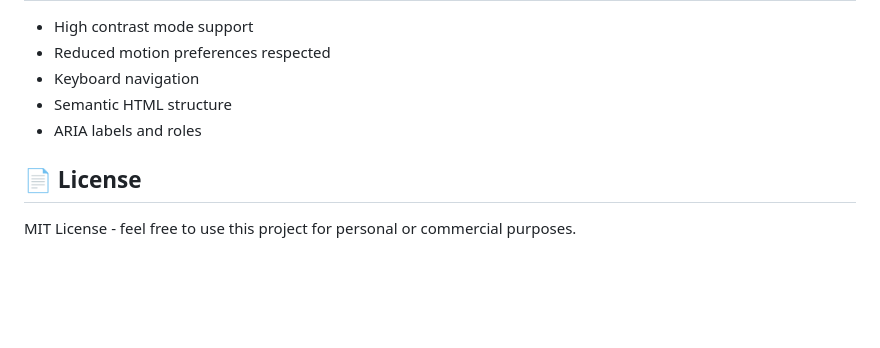
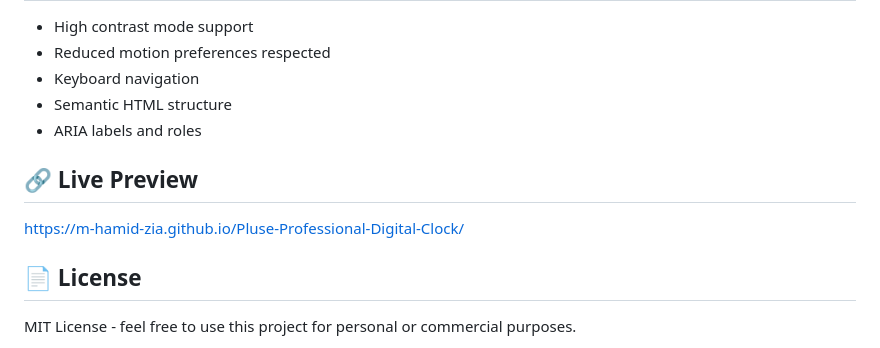
Before and after one commit to M-Hamid-Zia/Pluse-Professional-Digital-Clock, a Markdown page: README.md, the part around the change. Drawn GitHub-style; blank space fills up the shorter version.

Commit message:
Add live preview link to README
Added a live preview link to the README.

```diff
--- a/README.md
+++ b/README.md
@@ -138,6 +138,10 @@ Fully responsive design with:
 - Semantic HTML structure
 - ARIA labels and roles
 
+## 🔗 Live Preview
+
+https://m-hamid-zia.github.io/Pluse-Professional-Digital-Clock/
+
 ## 📄 License
 
 MIT License - feel free to use this project for personal or commercial purposes.
```
